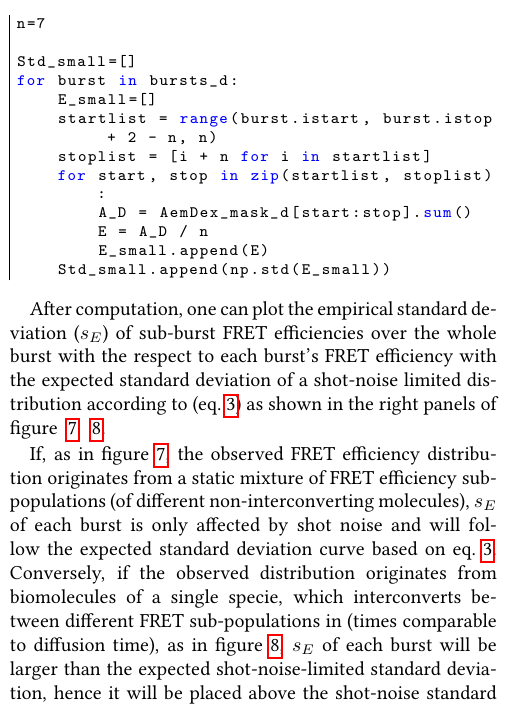
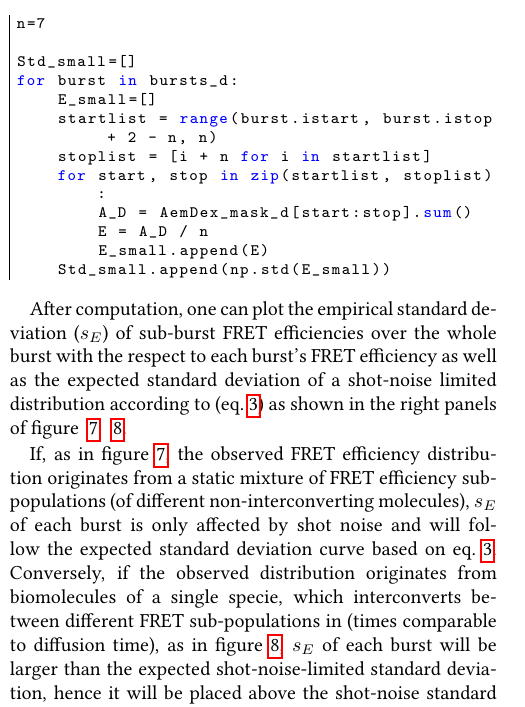
Before and after one commit to tritemio/fretbursts_paper, a LaTeX paper (main.tex, which reads Burst_Variance_Analysis.tex): part of one column of page 13 of 17, cut so that both start at the same text. Compiled offline with pdfLaTeX.

Commit message:
edited Burst_Variance_Analysis.tex

```diff
--- a/Burst_Variance_Analysis.tex
+++ b/Burst_Variance_Analysis.tex
@@ -86,7 +86,7 @@ for burst in bursts_d:
     Std_small.append(np.std(E_small))
 \end{lstlisting}
 
-After computation, one can plot the empirical standard deviation ($s_E$) of sub-burst FRET efficiencies over the whole burst with the respect to each burst's FRET efficiency with the expected standard deviation of a shot-noise limited distribution according to~(eq.~\ref{eq:binom_std}) as shown in the right panels of figure ~\ref{fig:bva_static} & ~\ref{fig:bva_dynamic}.
+After computation, one can plot the empirical standard deviation ($s_E$) of sub-burst FRET efficiencies over the whole burst with the respect to each burst's FRET efficiency as well as the expected standard deviation of a shot-noise limited distribution according to~(eq.~\ref{eq:binom_std}) as shown in the right panels of figure ~\ref{fig:bva_static} & ~\ref{fig:bva_dynamic}.
 
 
 
```
